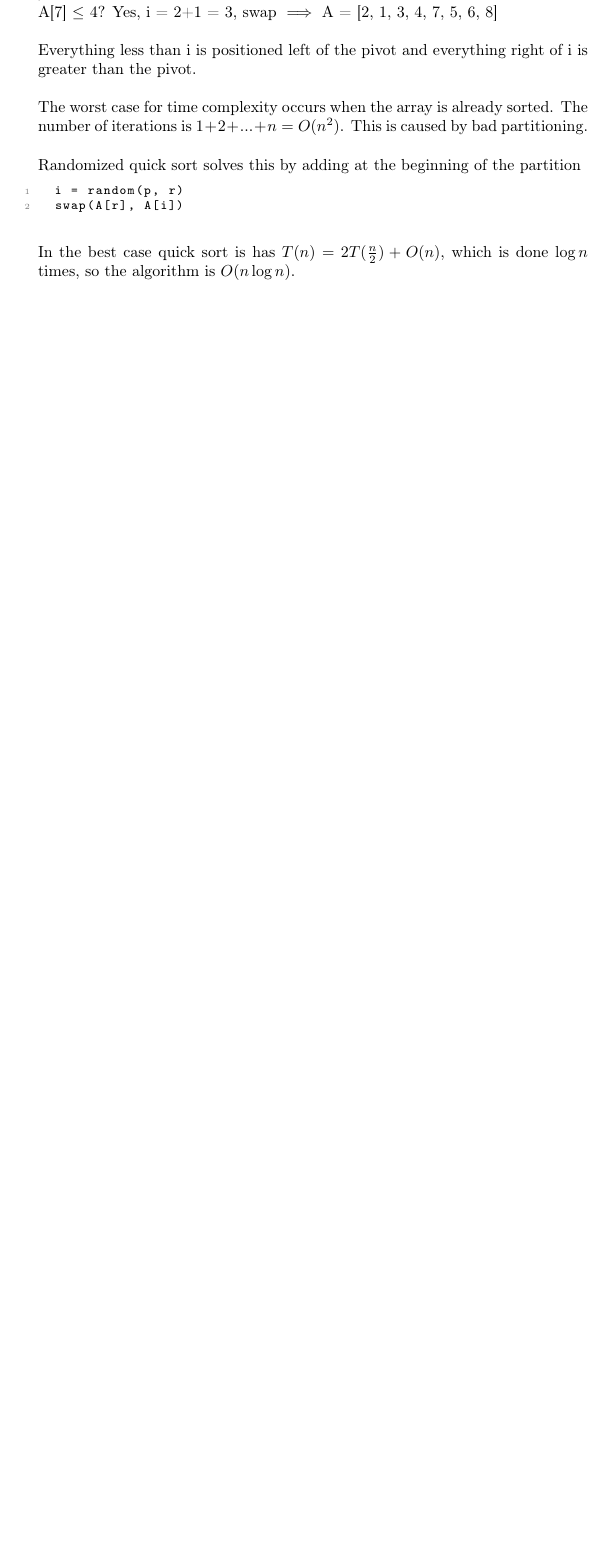
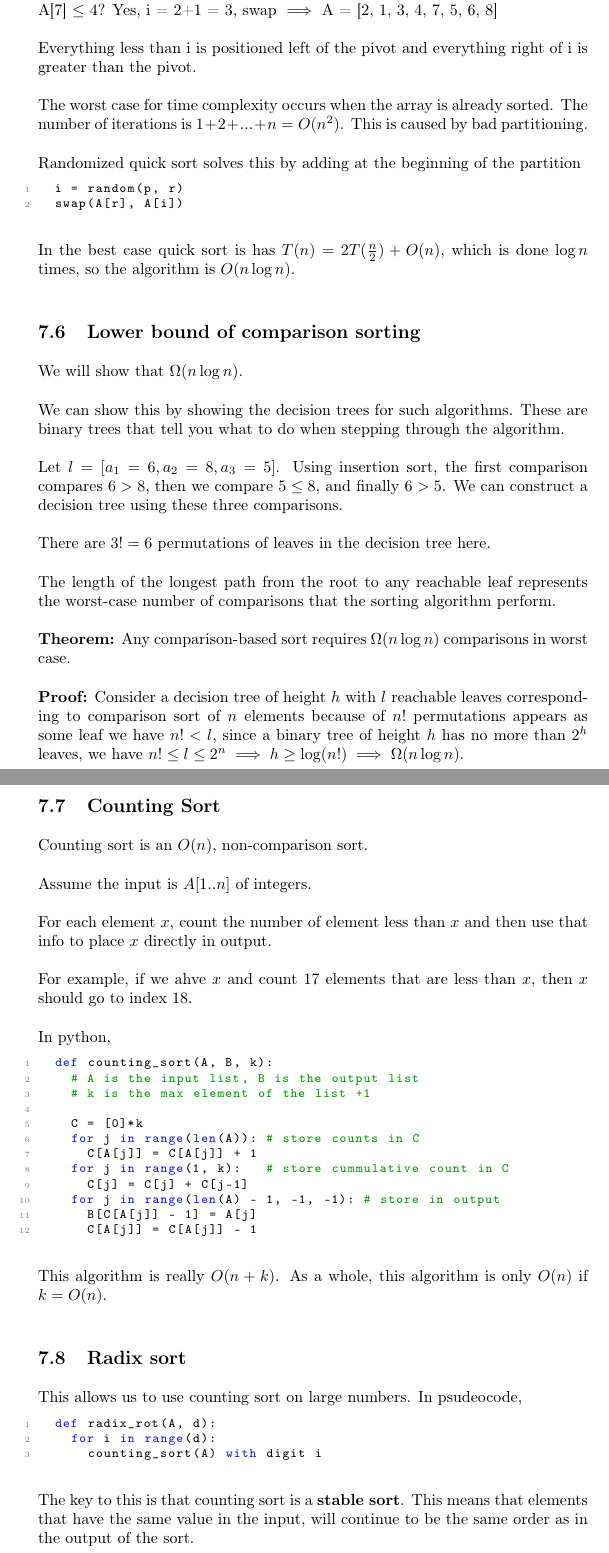
Before and after one commit to JaedenBardati/Subject-Review-Notes, a LaTeX document (computer_science/CS304.tex): part of page 27 of 27 before the commit and two parts of pages 27 and 28 of 28 after it, the two joined at a grey line, cut so that both start at the same text, the shorter picture padded with empty space. Compiled offline with pdfLaTeX.

Commit message:
comparison and non-comparison sorts

```diff
--- a/computer_science/CS304.tex
+++ b/computer_science/CS304.tex
@@ -1365,6 +1365,68 @@ Randomized quick sort solves this by adding at the beginning of the partition
 In the best case quick sort is has $T(n) = 2 T(\frac{n}{2}) + O(n)$, which is done $\log n$ times, so the algorithm is $O(n \log n)$.\\
 
 
+\subsection{Lower bound of comparison sorting} \bigbreak
+
+We will show that $\Omega(n\log n)$. \\
+
+We can show this by showing the decision trees for such algorithms. These are binary trees that tell you what to do when stepping through the algorithm. \\
+
+Let $l=[a_1=6, a_2=8, a_3=5]$. Using insertion sort, the first comparison compares $6>8$, then we compare $5\leq 8$, and finally $6>5$. We can construct a decision tree using these three comparisons.\\
+
+% INSERT DECISION TREE
+
+There are $3! = 6$ permutations of leaves in the decision tree here. \\
+
+The length of the longest path from the root to any reachable leaf represents the worst-case number of comparisons that the sorting algorithm perform.\\
+
+\textbf{Theorem:} Any comparison-based sort requires $\Omega(n \log n)$ comparisons in worst case.\\
+
+\textbf{Proof:} Consider a decision tree of height $h$ with $l$ reachable leaves corresponding to comparison sort of $n$ elements because of $n!$ permutations appears as some leaf we have $n! < l$, since a binary tree of height $h$ has no more than $2^h$ leaves, we have $n! \leq l \leq 2^n \implies h \geq \log(n!) \implies \Omega(n\log n)$. \\
+
+\subsection{Counting Sort}\bigbreak
+
+Counting sort is an $O(n)$, non-comparison sort.\\
+
+Assume the input is $A[1..n]$ of integers.\\
+
+For each element $x$, count the number of element less than $x$ and then use that info to place $x$ directly in output. \\
+
+For example, if we ahve $x$ and count 17 elements that are less than $x$, then $x$ should go to index 18. \\
+
+In python,
+
+\begin{lstlisting}
+	def counting_sort(A, B, k):
+	 	# A is the input list, B is the output list
+	 	# k is the max element of the list +1
+
+		C = [0]*k
+		for j in range(len(A)): # store counts in C
+			C[A[j]] = C[A[j]] + 1
+		for j in range(1, k):   # store cummulative count in C
+			C[j] = C[j] + C[j-1]
+		for j in range(len(A) - 1, -1, -1): # store in output
+			B[C[A[j]] - 1] = A[j]
+			C[A[j]] = C[A[j]] - 1
+\end{lstlisting}\bigbreak
+
+This algorithm is really $O(n+k)$. As a whole, this algorithm is only $O(n)$ if $k=O(n)$.\\
+
+
+\subsection{Radix sort}\bigbreak
+
+This allows us to use counting sort on large numbers. In psudeocode,
+
+\begin{lstlisting}
+	def radix_rot(A, d):
+		for i in range(d):
+			counting_sort(A) with digit i
+\end{lstlisting} \bigbreak
+
+The key to this is that counting sort is a \textbf{stable sort}. This means that elements that have the same value in the input, will continue to be the same order as in the output of the sort.\\
+
+
+
 
 
 
```
Also changed, not shown: computer_science/CS304.pdf.
